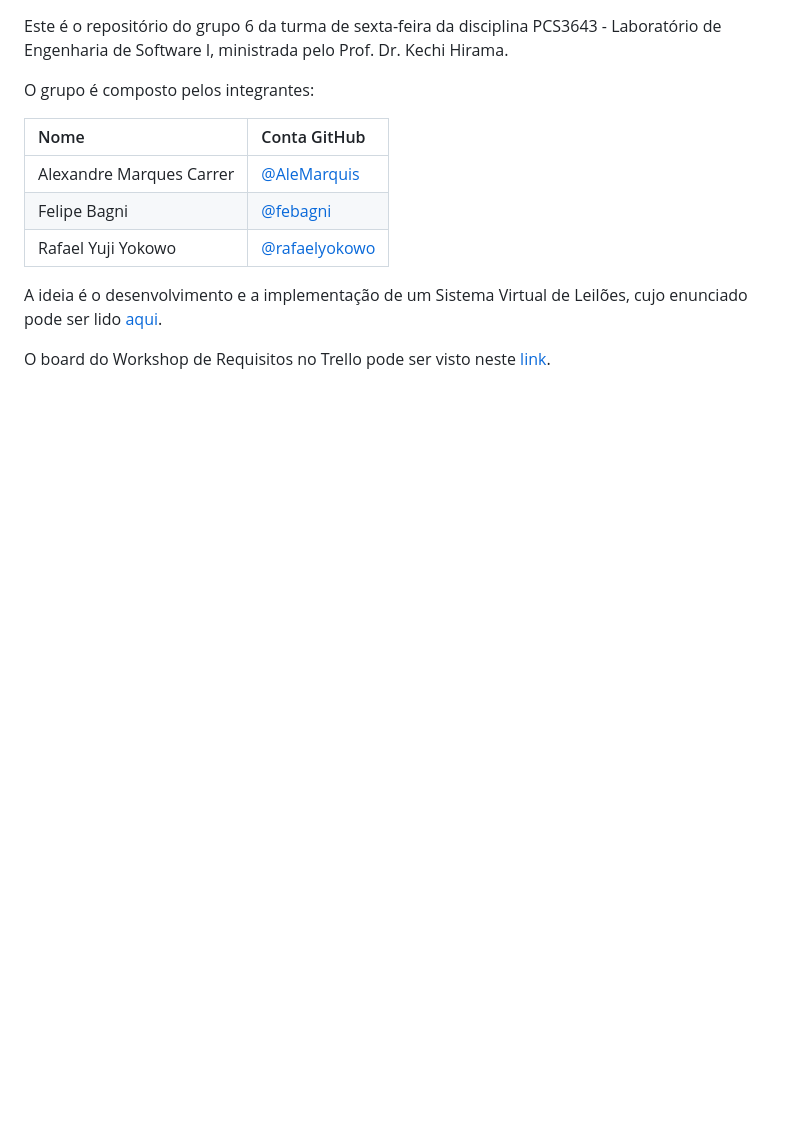
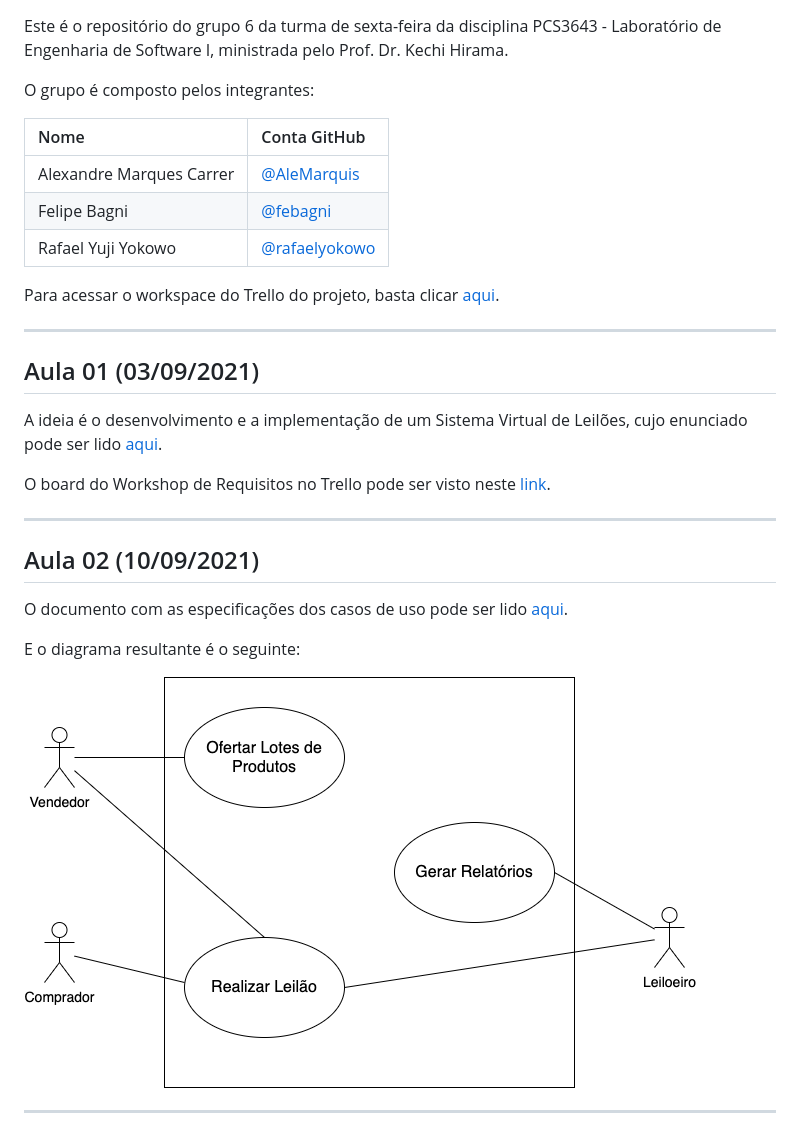
Before and after one commit to febagni/PCS3643-Grupo06, a Markdown page: README.md, the part around the change. Rendered like a GitHub page; pictures changed too: diagrams/casos_de_uso.png (added); blank space fills up the shorter version.

Commit message:
:memo: Update README and add `casos de uso`

```diff
--- a/README.md
+++ b/README.md
@@ -10,6 +10,25 @@ O grupo é composto pelos integrantes:
 | Felipe Bagni              |  <a href="https://github.com/febagni">@febagni</a> |
 | Rafael Yuji Yokowo        |  <a href="https://github.com/rafaelyokowo">@rafaelyokowo</a> |
 
+
+Para acessar o workspace do Trello do projeto, basta clicar [aqui](https://trello.com/pcs3643g6).
+
+---
+
+## Aula 01 (03/09/2021)
+
 A ideia é o desenvolvimento e a implementação de um Sistema Virtual de Leilões, cujo enunciado pode ser lido [aqui](./docs/enunciado.pdf).
 
 O board do Workshop de Requisitos no Trello pode ser visto neste [link](https://trello.com/b/Gd9XbEmc/workshop-de-requisitos).
+
+---
+
+## Aula 02 (10/09/2021)
+
+O documento com as especificações dos casos de uso pode ser lido [aqui](./docs/Especificacao_Casos_de_Uso.pdf).
+
+E o diagrama resultante é o seguinte:
+
+![diagrama casos de uso](./diagrams/casos_de_uso.png "diagrama casos de uso")
+
+---
```
Also changed, not shown: 1 other file.
